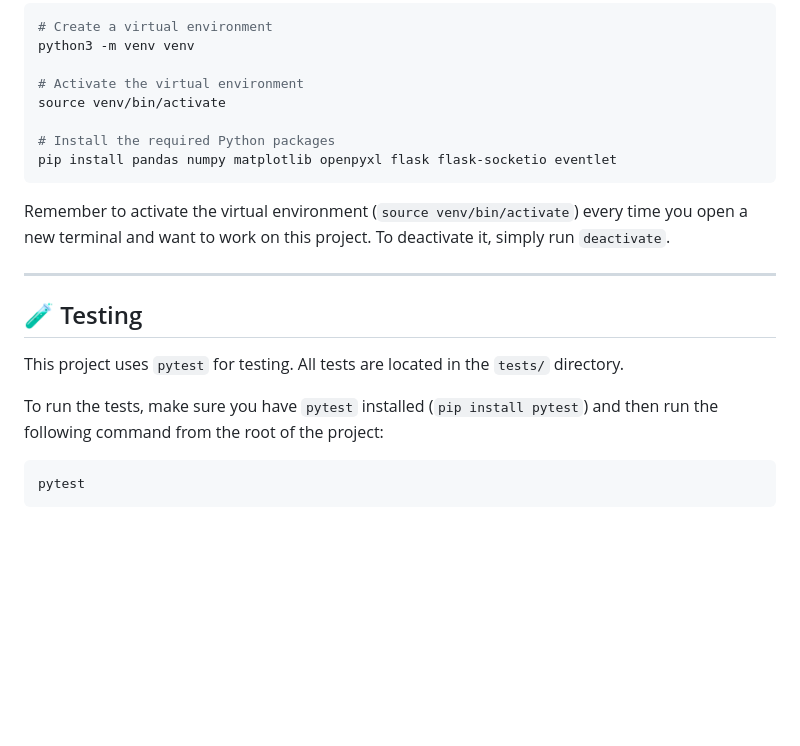
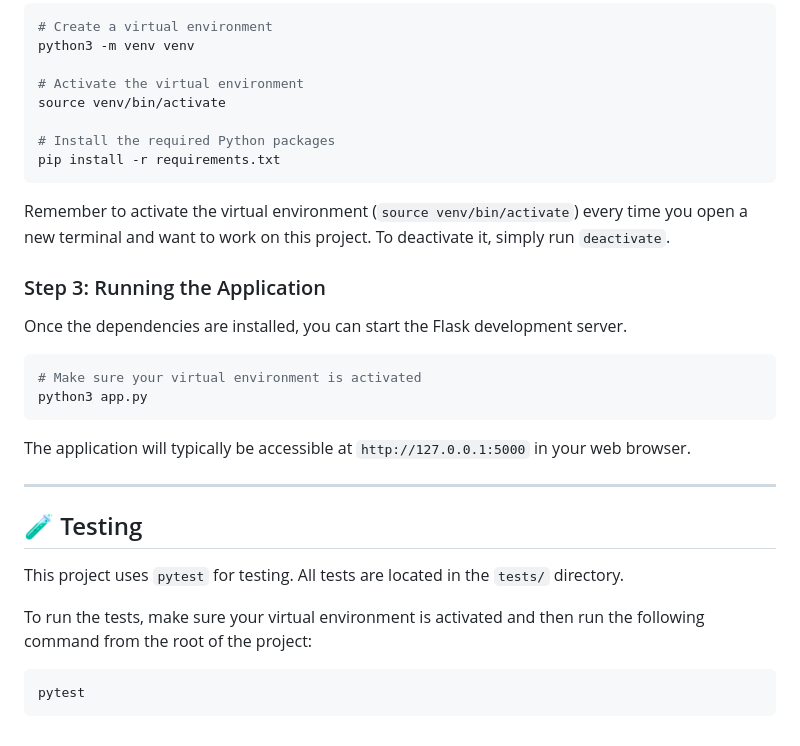
Before and after one commit to mc0l85/cpl-web, a Markdown page: Readme.md, the part around one of its changes. Drawn GitHub-style; blank space fills up the shorter version.

````diff
--- a/Readme.md
+++ b/Readme.md
@@ -60,10 +58,21 @@ python3 -m venv venv
 source venv/bin/activate
 
 # Install the required Python packages
-pip install pandas numpy matplotlib openpyxl flask flask-socketio eventlet
+pip install -r requirements.txt
 ```
 
 Remember to activate the virtual environment (`source venv/bin/activate`) every time you open a new terminal and want to work on this project. To deactivate it, simply run `deactivate`.
+
+### Step 3: Running the Application
+
+Once the dependencies are installed, you can start the Flask development server.
+
+```bash
+# Make sure your virtual environment is activated
+python3 app.py
+```
+
+The application will typically be accessible at `http://127.0.0.1:5000` in your web browser.
 
 ---
 
@@ -71,7 +80,7 @@ Remember to activate the virtual environment (`source venv/bin/activate`) every
 
 This project uses `pytest` for testing. All tests are located in the `tests/` directory.
 
-To run the tests, make sure you have `pytest` installed (`pip install pytest`) and then run the following command from the root of the project:
+To run the tests, make sure your virtual environment is activated and then run the following command from the root of the project:
 
 ```bash
 pytest
````
Also changed, not shown: other parts of Readme.md (+12 -14 lines).
